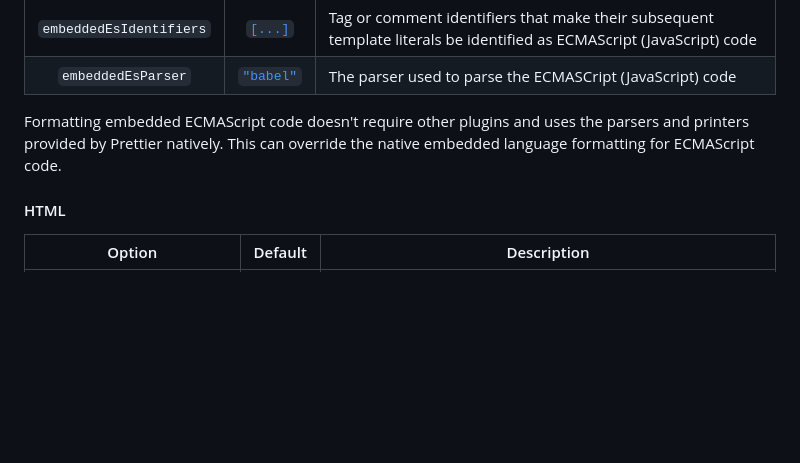
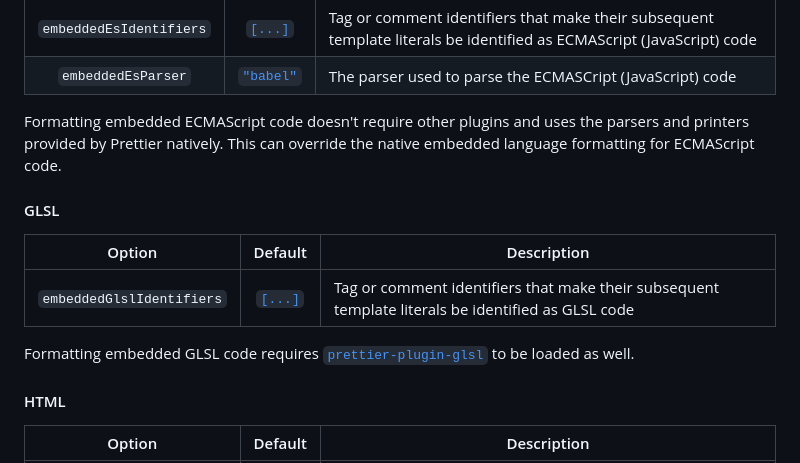
Before and after one commit to Sec-ant/prettier-plugin-embed, a Markdown page: README.md, the part around the change. Rendered like a GitHub page; folded sections open; blank space fills up the shorter version.

Commit message:
docs(README): add glsl

```diff
--- a/README.md
+++ b/README.md
@@ -132,6 +132,14 @@ Formatting embedded CSS code doesn't require other plugins and uses the parsers
 
 Formatting embedded ECMAScript code doesn't require other plugins and uses the parsers and printers provided by Prettier natively. This can override the native embedded language formatting for ECMAScript code.
 
+#### GLSL
+
+|          Option           |                  Default                  | Description                                                                                        |
+| :-----------------------: | :---------------------------------------: | -------------------------------------------------------------------------------------------------- |
+| `embeddedGlslIdentifiers` | [`[...]`](./src/embedded/glsl/options.ts) | Tag or comment identifiers that make their subsequent template literals be identified as GLSL code |
+
+Formatting embedded GLSL code requires [`prettier-plugin-glsl`](https://github.com/NaridaL/glsl-language-toolkit/tree/main/packages/prettier-plugin-glsl) to be loaded as well.
+
 #### HTML
 
 |          Option           |                  Default                  | Description                                                                                        |
```
